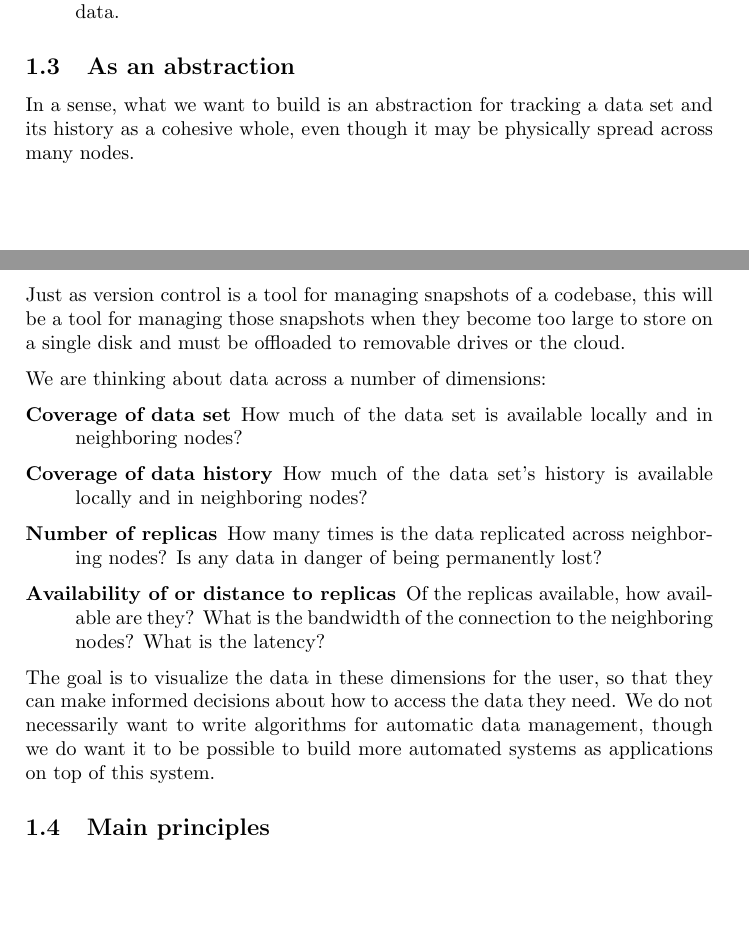
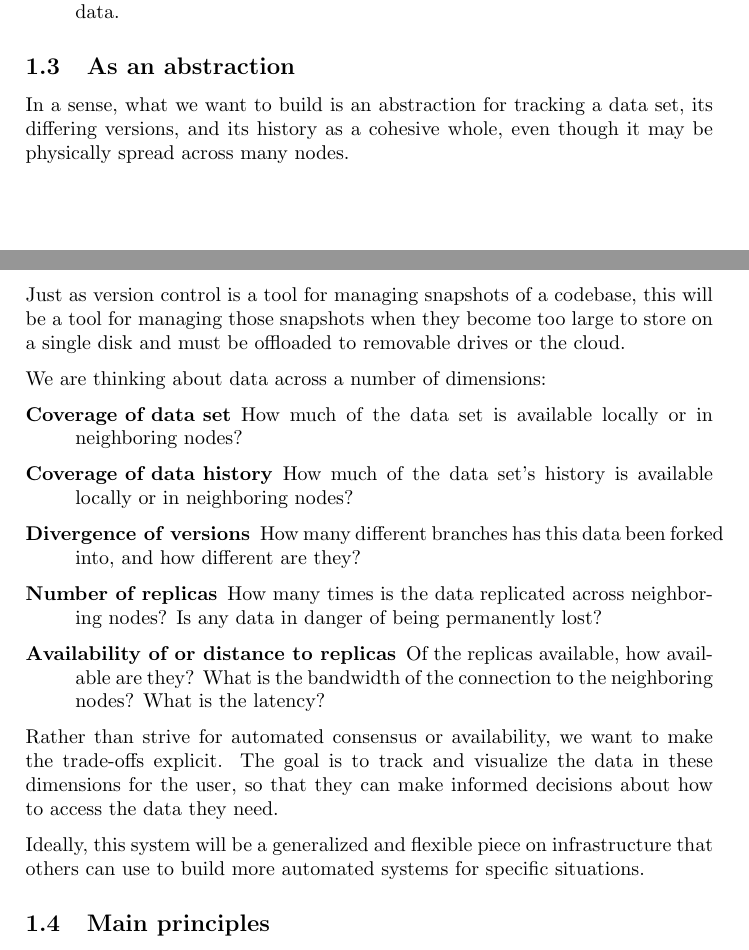
Before and after one commit to sleepymurph/dmv-publications, a LaTeX document (documentation-latex-src/specification.tex): two parts of pages 2 and 3 of 10, joined at a grey line, cut so that both start at the same text, the shorter picture padded with empty space. Compiled offline with pdfLaTeX.

Commit message:
Clarify idea/abstraction section

```diff
--- a/documentation-latex-src/specification.tex
+++ b/documentation-latex-src/specification.tex
@@ -140,9 +140,9 @@ We believe such a system could be flexible enough to be used at various scales.
 
 \subsection{As an abstraction}
 
-In a sense, what we want to build is an abstraction for tracking a data set and
-its history as a cohesive whole, even though it may be physically spread across
-many nodes.
+In a sense, what we want to build is an abstraction for tracking a data set, its
+differing versions, and its history as a cohesive whole, even though it may be
+physically spread across many nodes.
 
 Just as version control is a tool for managing snapshots of a codebase, this
 will be a tool for managing those snapshots when they become too large to store
@@ -152,11 +152,14 @@ We are thinking about data across a number of dimensions:
 
 \begin{description}
 
-  \item[Coverage of data set] How much of the data set is available locally and
+  \item[Coverage of data set] How much of the data set is available locally or
     in neighboring nodes?
 
   \item[Coverage of data history] How much of the data set's history is
-    available locally and in neighboring nodes?
+    available locally or in neighboring nodes?
+
+  \item[Divergence of versions] How many different branches has this data been
+    forked into, and how different are they?
 
   \item[Number of replicas] How many times is the data replicated across
     neighboring nodes? Is any data in danger of being permanently lost?
@@ -167,11 +170,13 @@ We are thinking about data across a number of dimensions:
 
 \end{description}
 
-The goal is to visualize the data in these dimensions for the user, so that they
-can make informed decisions about how to access the data they need.
-We do not necessarily want to write algorithms for automatic data management,
-though we do want it to be possible to build more automated systems as
-applications on top of this system.
+Rather than strive for automated consensus or availability, we want to make the
+trade-offs explicit.
+The goal is to track and visualize the data in these dimensions for the user, so
+that they can make informed decisions about how to access the data they need.
+
+Ideally, this system will be a generalized and flexible piece on infrastructure
+that others can use to build more automated systems for specific situations.
 
 
 \subsection{Main principles}
```
